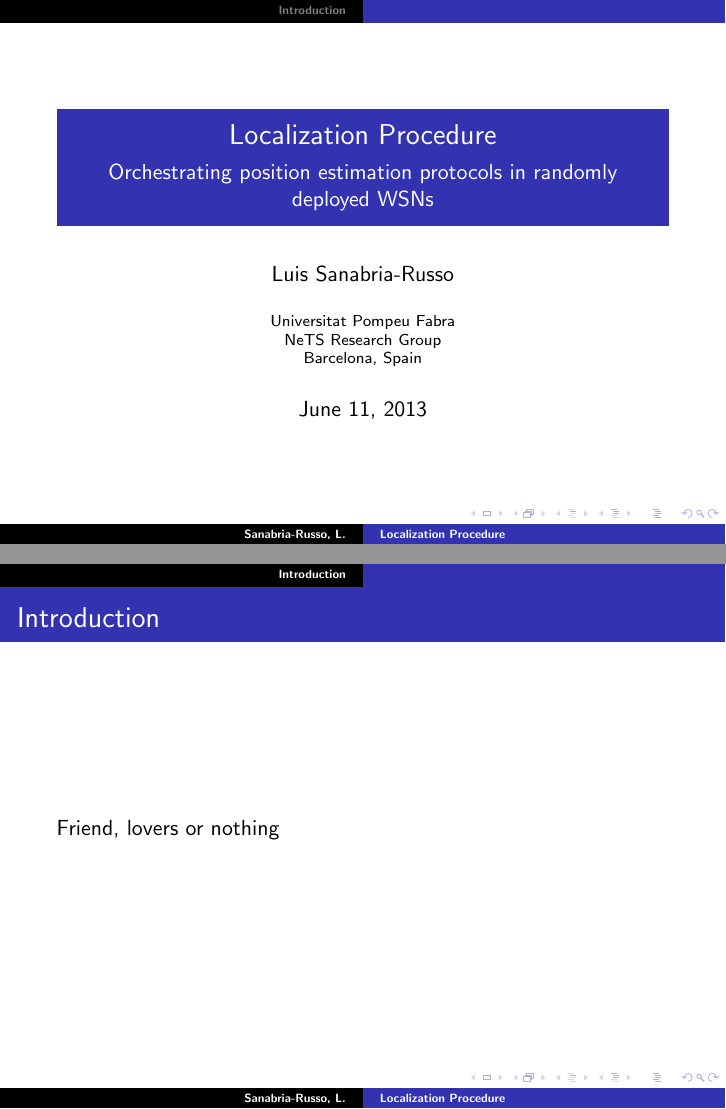
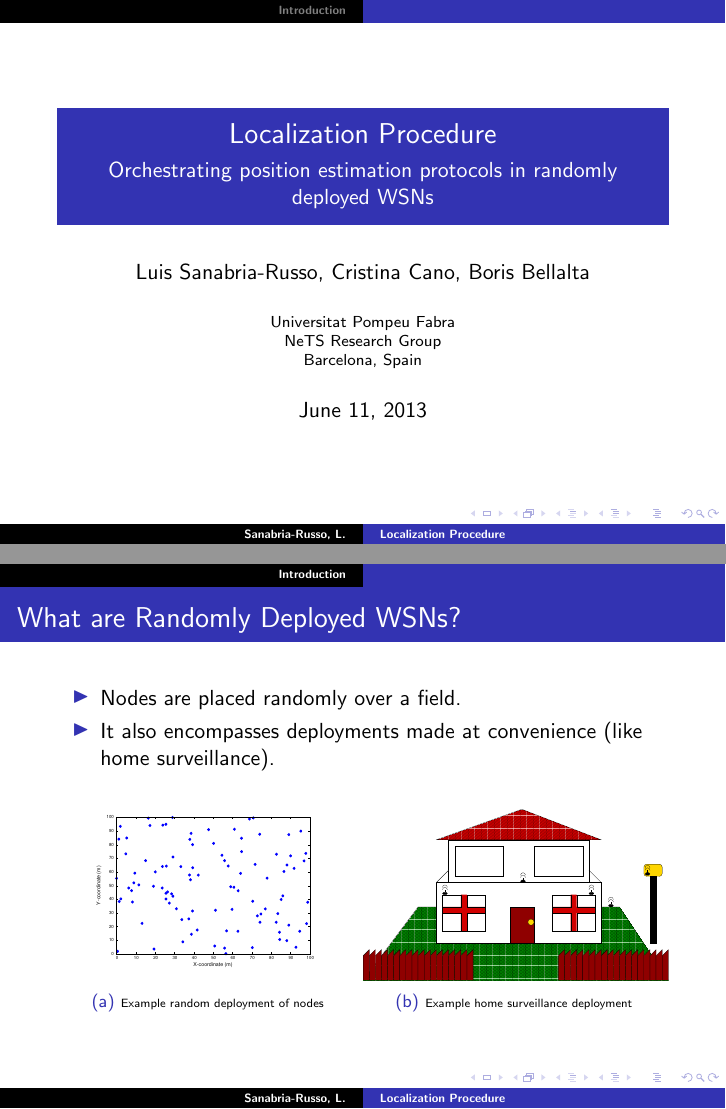
Before and after one commit to SanabriaRusso/iwcmc, LaTeX slides (beamer.tex): pages 1 and 2 of 2, joined at a grey line. Compiled offline with pdfLaTeX; a LaTeX package or settings file that is missing is left out.

Commit message:
Second commit

```diff
--- a/beamer.tex
+++ b/beamer.tex
@@ -2,10 +2,16 @@
 \usepackage{beamerthemesplit}
 \usepackage[utf8]{inputenc}
 \usepackage{default}
+\usepackage{graphicx}
+\usepackage{float}
+\usepackage{color, colortbl}
+\usepackage{xcolor}
+\usepackage{caption}
+\usepackage{subcaption}
 
 \title{Localization Procedure}
 	\subtitle{Orchestrating position estimation protocols in randomly deployed WSNs}
-\author[Sanabria-Russo, L.]{Luis Sanabria-Russo}
+\author[Sanabria-Russo, L.]{Luis Sanabria-Russo, Cristina Cano, Boris Bellalta}
 \institute[UPF]{Universitat Pompeu Fabra\\
 				NeTS Research Group\\
 				Barcelona, Spain}
@@ -20,7 +26,29 @@
 %\frame{\frametitle{Table of contents}\tableofcontents}
 
 \section{Introduction}\label{intro}
-\frame{\frametitle{Introduction}
-Friend, lovers or nothing}
+\frame{\frametitle{What are Randomly Deployed WSNs?}
+	\begin{itemize}
+		\item Nodes are placed randomly over a field.
+		\item It also encompasses deployments made at convenience (like home surveillance).
+	\end{itemize}
+
+	\begin{figure}[htbp]
+		\centering
+		\begin{subfigure}{.5\textwidth}
+			\centering
+			\includegraphics[width=0.6\linewidth, angle=-90]{figures/topology.eps}
+			\caption{\tiny Example random deployment of nodes
+			\label{fig:topology}}
+			\end{subfigure}%
+		\begin{subfigure}{.5\textwidth}
+			\centering
+			\includegraphics[width=\linewidth]{figures/house.eps}
+			\caption{\tiny Example home surveillance deployment
+			\label{fig:house}}
+			\end{subfigure}
+%	\caption{}
+	\end{figure}
+
+}
 
 \end{document}
```
Also changed, not shown: beamer.pdf (added), figures/house.eps (added), figures/topology.eps (added), 2 other files.
